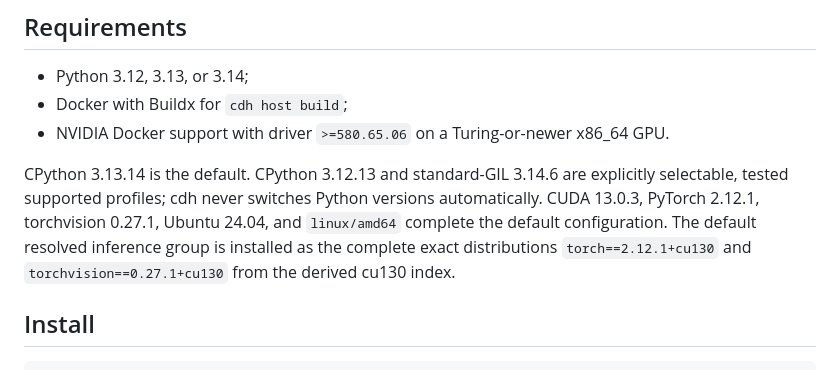
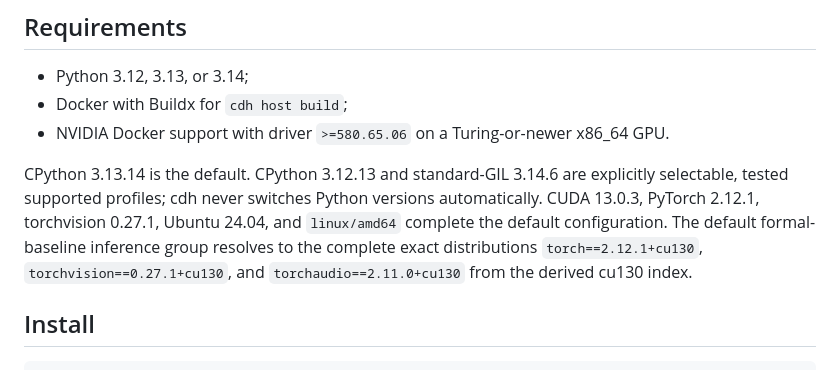
Before and after one commit to jimlee2048/comfyui-docker-helper, a Markdown page: README.md, the part around the change. GitHub-like rendering.

Commit message:
docs: complete default PyTorch group

```diff
--- a/README.md
+++ b/README.md
@@ -27,9 +27,9 @@ CPython 3.13.14 is the default. CPython 3.12.13 and standard-GIL 3.14.6 are
 explicitly selectable, tested supported profiles; cdh never switches Python
 versions automatically. CUDA 13.0.3, PyTorch 2.12.1, torchvision 0.27.1,
 Ubuntu 24.04, and `linux/amd64` complete the default configuration.
-The default resolved inference group is installed as the complete exact
-distributions `torch==2.12.1+cu130` and `torchvision==0.27.1+cu130` from the
-derived cu130 index.
+The default formal-baseline inference group resolves to the complete exact
+distributions `torch==2.12.1+cu130`, `torchvision==0.27.1+cu130`, and
+`torchaudio==2.11.0+cu130` from the derived cu130 index.
 
 ## Install
 
```
Also changed, not shown: 1 other file.
